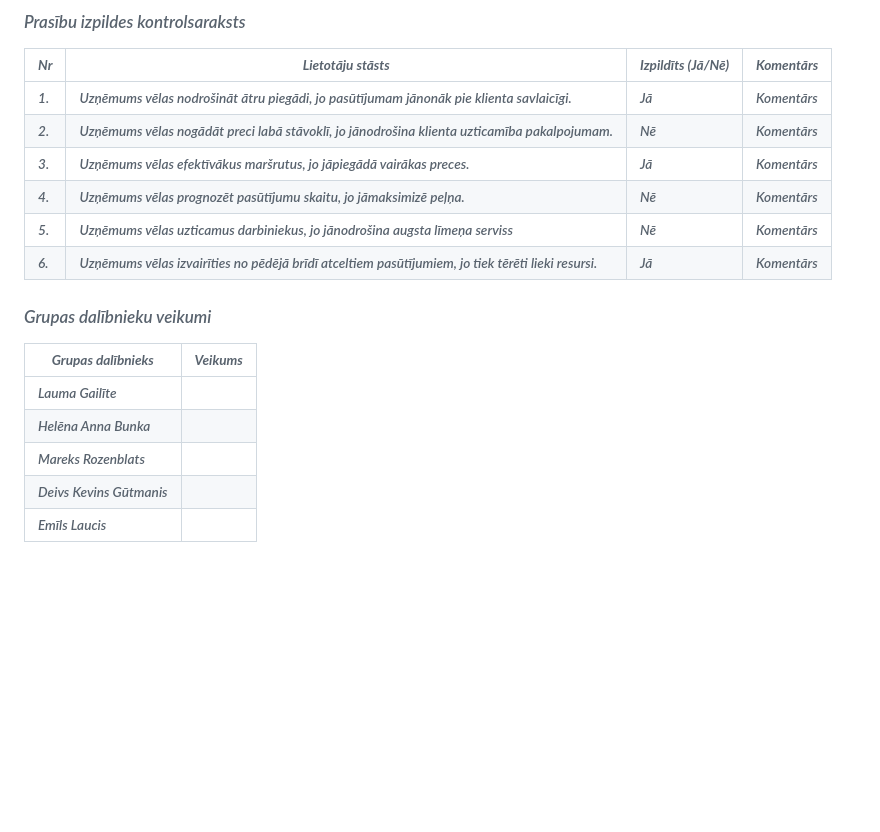
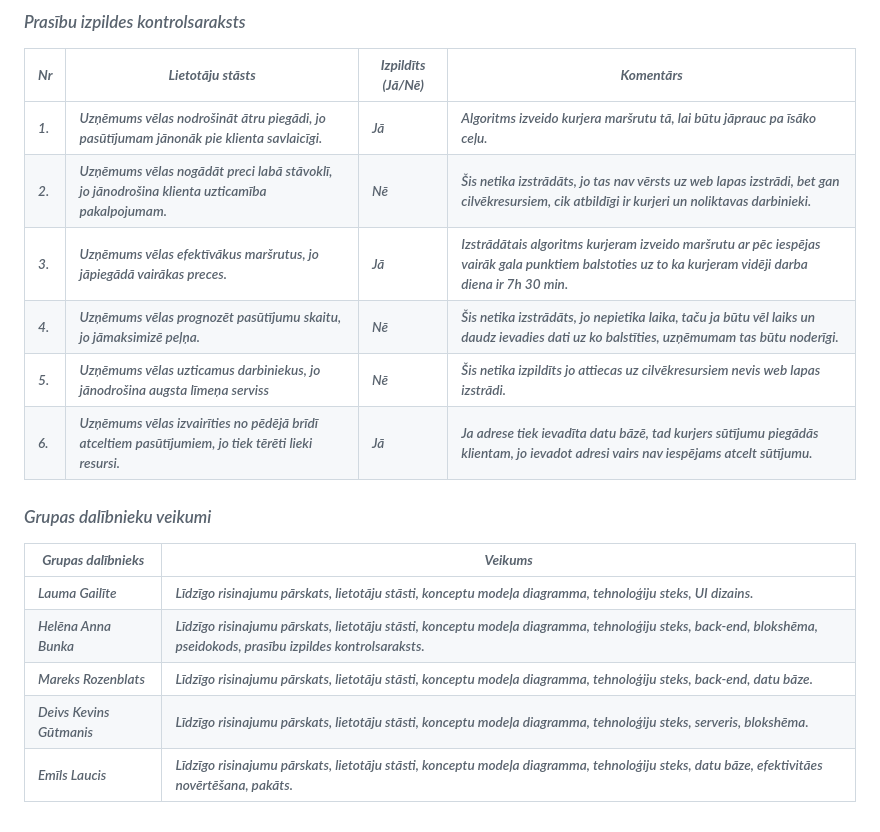
Before and after one commit to mareksro/ProjektLabor, a Markdown page: README.md, the part around the change. Drawn GitHub-style; blank space fills up the shorter version.

```diff
--- a/README.md
+++ b/README.md
@@ -170,18 +170,18 @@ es nezinu kas tas ir bet lkm vajag
 ### Prasību izpildes kontrolsaraksts
 | **Nr** | **Lietotāju stāsts** | **Izpildīts (Jā/Nē)** | **Komentārs** |
 | ------------- | ------------- | -------------  | -------------  |
-| 1. | Uzņēmums vēlas nodrošināt ātru piegādi, jo pasūtījumam jānonāk pie klienta savlaicīgi. | Jā| Komentārs|
-| 2. | Uzņēmums vēlas nogādāt preci labā stāvoklī, jo jānodrošina klienta uzticamība pakalpojumam. | Nē | Komentārs|
-| 3. | Uzņēmums vēlas efektīvākus maršrutus, jo jāpiegādā vairākas preces. | Jā | Komentārs|
-| 4. | Uzņēmums vēlas prognozēt pasūtījumu skaitu, jo jāmaksimizē peļņa. | Nē | Komentārs|
-| 5. | Uzņēmums vēlas uzticamus darbiniekus, jo jānodrošina augsta līmeņa serviss | Nē | Komentārs|
-| 6. | Uzņēmums vēlas izvairīties no pēdējā brīdī atceltiem pasūtījumiem, jo tiek tērēti lieki resursi. | Jā | Komentārs|
+| 1. | Uzņēmums vēlas nodrošināt ātru piegādi, jo pasūtījumam jānonāk pie klienta savlaicīgi. | Jā| Algoritms izveido kurjera maršrutu tā, lai būtu jāprauc pa īsāko ceļu.|
+| 2. | Uzņēmums vēlas nogādāt preci labā stāvoklī, jo jānodrošina klienta uzticamība pakalpojumam. | Nē | Šis netika izstrādāts, jo tas nav vērsts uz web lapas izstrādi, bet gan cilvēkresursiem, cik atbildīgi ir kurjeri un noliktavas darbinieki. |
+| 3. | Uzņēmums vēlas efektīvākus maršrutus, jo jāpiegādā vairākas preces. | Jā | Izstrādātais algoritms kurjeram izveido maršrutu ar pēc iespējas vairāk gala punktiem balstoties uz to ka kurjeram vidēji darba diena ir 7h 30 min.|
+| 4. | Uzņēmums vēlas prognozēt pasūtījumu skaitu, jo jāmaksimizē peļņa. | Nē | Šis netika izstrādāts, jo nepietika laika, taču ja būtu vēl laiks un daudz ievadies dati uz ko balstīties, uzņēmumam tas būtu noderīgi.|
+| 5. | Uzņēmums vēlas uzticamus darbiniekus, jo jānodrošina augsta līmeņa serviss | Nē | Šis netika izpildīts jo attiecas uz cilvēkresursiem nevis web lapas izstrādi.|
+| 6. | Uzņēmums vēlas izvairīties no pēdējā brīdī atceltiem pasūtījumiem, jo tiek tērēti lieki resursi. | Jā | Ja adrese tiek ievadīta datu bāzē, tad kurjers sūtījumu piegādās klientam, jo ievadot adresi vairs nav iespējams atcelt sūtījumu.|
 
 ### Grupas dalībnieku veikumi
 | **Grupas dalībnieks** | **Veikums** |
 | ------------- | ------------- |
-| Lauma Gailīte | |
-| Helēna Anna Bunka | |
-| Mareks Rozenblats | |
-| Deivs Kevins Gūtmanis | |
-| Emīls Laucis | |
+| Lauma Gailīte | Līdzīgo risinajumu pārskats, lietotāju stāsti, konceptu modeļa diagramma, tehnoloģiju steks, UI dizains. |
+| Helēna Anna Bunka | Līdzīgo risinajumu pārskats, lietotāju stāsti, konceptu modeļa diagramma, tehnoloģiju steks, back-end, blokshēma, pseidokods, prasību izpildes kontrolsaraksts.|
+| Mareks Rozenblats | Līdzīgo risinajumu pārskats, lietotāju stāsti, konceptu modeļa diagramma, tehnoloģiju steks, back-end, datu bāze.|
+| Deivs Kevins Gūtmanis | Līdzīgo risinajumu pārskats, lietotāju stāsti, konceptu modeļa diagramma, tehnoloģiju steks, serveris, blokshēma.|
+| Emīls Laucis | Līdzīgo risinajumu pārskats, lietotāju stāsti, konceptu modeļa diagramma, tehnoloģiju steks, datu bāze, efektivitāes novērtēšana, pakāts.|
```
